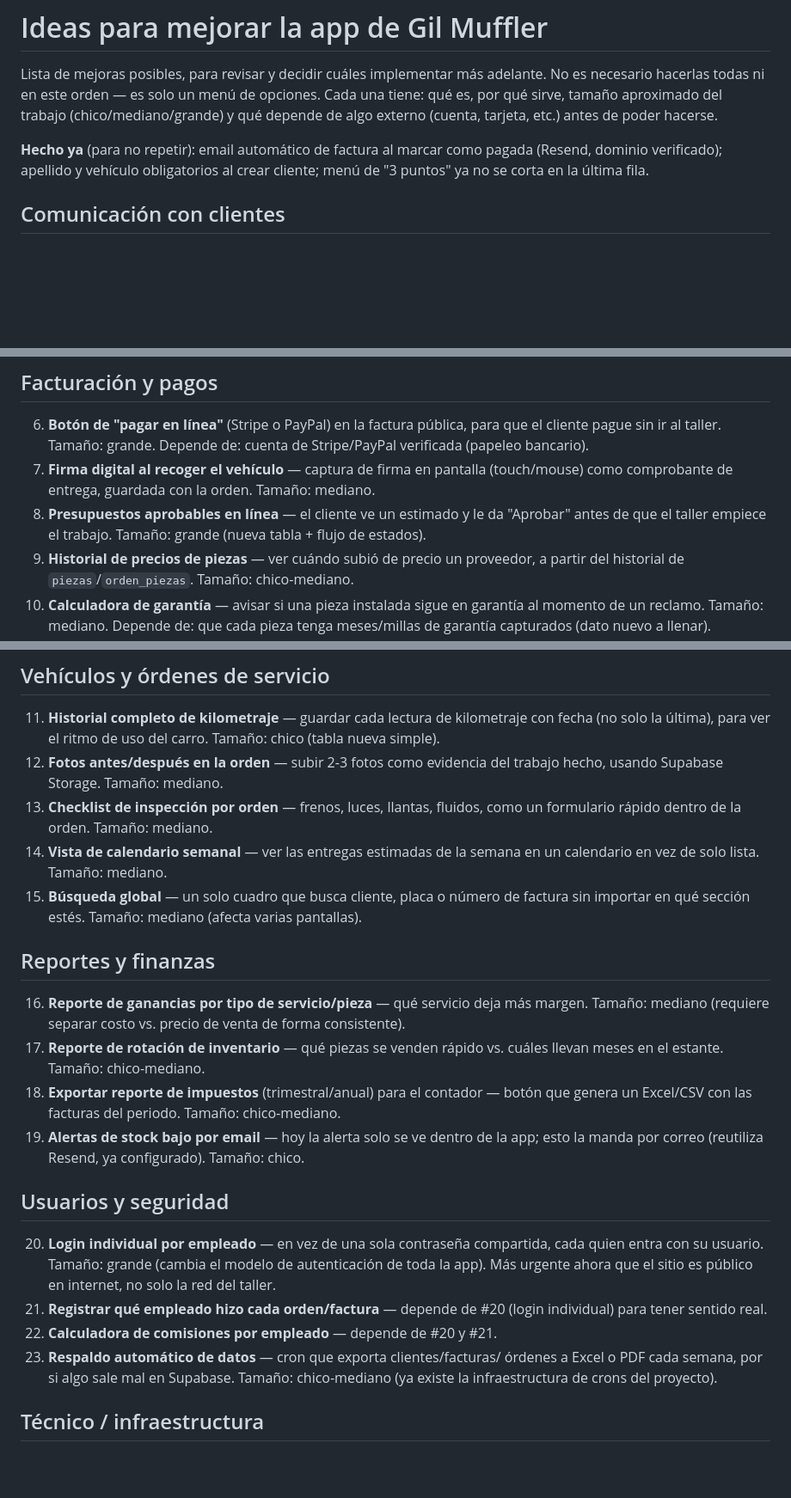
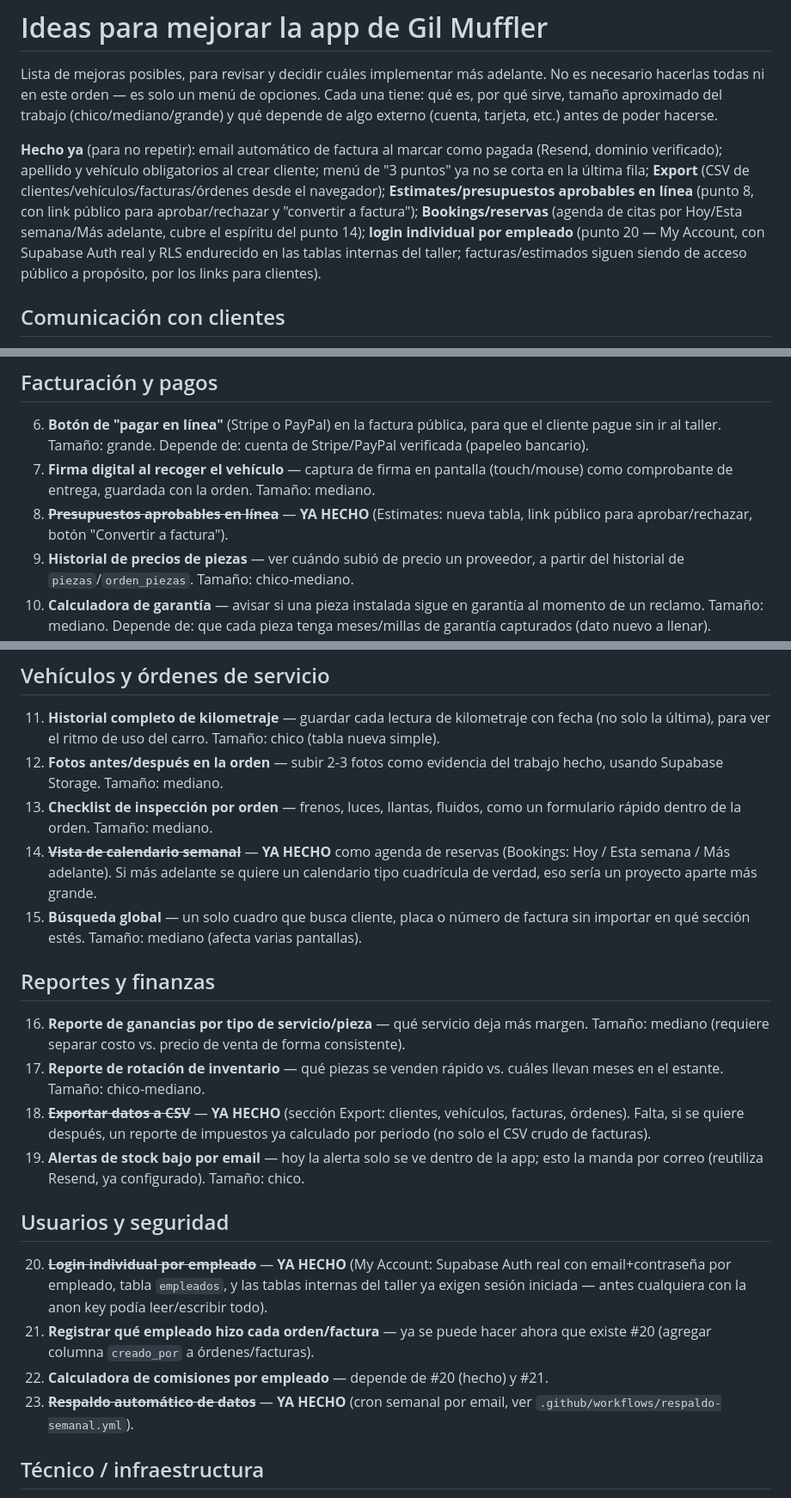
Before and after one commit to luisvasquez234/GilMuffler-App, a Markdown page: MEJORAS-PENDIENTES.md, 3 parts joined by grey strips. Shown at 86% size. Drawn GitHub-style; blank space fills up the shorter version.

Commit message:
Marcar como hechas: Export, Estimates, Bookings, My Account, respaldo

```diff
--- a/MEJORAS-PENDIENTES.md
+++ b/MEJORAS-PENDIENTES.md
@@ -8,7 +8,14 @@ tarjeta, etc.) antes de poder hacerse.
 
 **Hecho ya** (para no repetir): email automático de factura al marcar como
 pagada (Resend, dominio verificado); apellido y vehículo obligatorios al
-crear cliente; menú de "3 puntos" ya no se corta en la última fila.
+crear cliente; menú de "3 puntos" ya no se corta en la última fila;
+**Export** (CSV de clientes/vehículos/facturas/órdenes desde el navegador);
+**Estimates/presupuestos aprobables en línea** (punto 8, con link público
+para aprobar/rechazar y "convertir a factura"); **Bookings/reservas** (agenda
+de citas por Hoy/Esta semana/Más adelante, cubre el espíritu del punto 14);
+**login individual por empleado** (punto 20 — My Account, con Supabase Auth
+real y RLS endurecido en las tablas internas del taller; facturas/estimados
+siguen siendo de acceso público a propósito, por los links para clientes).
 
 ## Comunicación con clientes
 
@@ -38,9 +45,8 @@ crear cliente; menú de "3 puntos" ya no se corta en la última fila.
 7. **Firma digital al recoger el vehículo** — captura de firma en pantalla
    (touch/mouse) como comprobante de entrega, guardada con la orden. Tamaño:
    mediano.
-8. **Presupuestos aprobables en línea** — el cliente ve un estimado y le da
-   "Aprobar" antes de que el taller empiece el trabajo. Tamaño: grande (nueva
-   tabla + flujo de estados).
+8. ~~**Presupuestos aprobables en línea**~~ — **YA HECHO** (Estimates: nueva
+   tabla, link público para aprobar/rechazar, botón "Convertir a factura").
 9. **Historial de precios de piezas** — ver cuándo subió de precio un
    proveedor, a partir del historial de `piezas`/`orden_piezas`. Tamaño:
    chico-mediano.
@@ -57,8 +63,10 @@ crear cliente; menú de "3 puntos" ya no se corta en la última fila.
     trabajo hecho, usando Supabase Storage. Tamaño: mediano.
 13. **Checklist de inspección por orden** — frenos, luces, llantas, fluidos,
     como un formulario rápido dentro de la orden. Tamaño: mediano.
-14. **Vista de calendario semanal** — ver las entregas estimadas de la semana
-    en un calendario en vez de solo lista. Tamaño: mediano.
+14. ~~**Vista de calendario semanal**~~ — **YA HECHO** como agenda de
+    reservas (Bookings: Hoy / Esta semana / Más adelante). Si más adelante se
+    quiere un calendario tipo cuadrícula de verdad, eso sería un proyecto
+    aparte más grande.
 15. **Búsqueda global** — un solo cuadro que busca cliente, placa o número de
     factura sin importar en qué sección estés. Tamaño: mediano (afecta varias
     pantallas).
@@ -70,25 +78,24 @@ crear cliente; menú de "3 puntos" ya no se corta en la última fila.
     de forma consistente).
 17. **Reporte de rotación de inventario** — qué piezas se venden rápido vs.
     cuáles llevan meses en el estante. Tamaño: chico-mediano.
-18. **Exportar reporte de impuestos** (trimestral/anual) para el contador —
-    botón que genera un Excel/CSV con las facturas del periodo. Tamaño:
-    chico-mediano.
+18. ~~**Exportar datos a CSV**~~ — **YA HECHO** (sección Export: clientes,
+    vehículos, facturas, órdenes). Falta, si se quiere después, un reporte de
+    impuestos ya calculado por periodo (no solo el CSV crudo de facturas).
 19. **Alertas de stock bajo por email** — hoy la alerta solo se ve dentro de
     la app; esto la manda por correo (reutiliza Resend, ya configurado).
     Tamaño: chico.
 
 ## Usuarios y seguridad
 
-20. **Login individual por empleado** — en vez de una sola contraseña
-    compartida, cada quien entra con su usuario. Tamaño: grande (cambia el
-    modelo de autenticación de toda la app). Más urgente ahora que el sitio
-    es público en internet, no solo la red del taller.
-21. **Registrar qué empleado hizo cada orden/factura** — depende de #20 (login
-    individual) para tener sentido real.
-22. **Calculadora de comisiones por empleado** — depende de #20 y #21.
-23. **Respaldo automático de datos** — cron que exporta clientes/facturas/
-    órdenes a Excel o PDF cada semana, por si algo sale mal en Supabase.
-    Tamaño: chico-mediano (ya existe la infraestructura de crons del proyecto).
+20. ~~**Login individual por empleado**~~ — **YA HECHO** (My Account:
+    Supabase Auth real con email+contraseña por empleado, tabla `empleados`,
+    y las tablas internas del taller ya exigen sesión iniciada — antes
+    cualquiera con la anon key podía leer/escribir todo).
+21. **Registrar qué empleado hizo cada orden/factura** — ya se puede hacer
+    ahora que existe #20 (agregar columna `creado_por` a órdenes/facturas).
+22. **Calculadora de comisiones por empleado** — depende de #20 (hecho) y #21.
+23. ~~**Respaldo automático de datos**~~ — **YA HECHO** (cron semanal por
+    email, ver `.github/workflows/respaldo-semanal.yml`).
 
 ## Técnico / infraestructura
 
```
